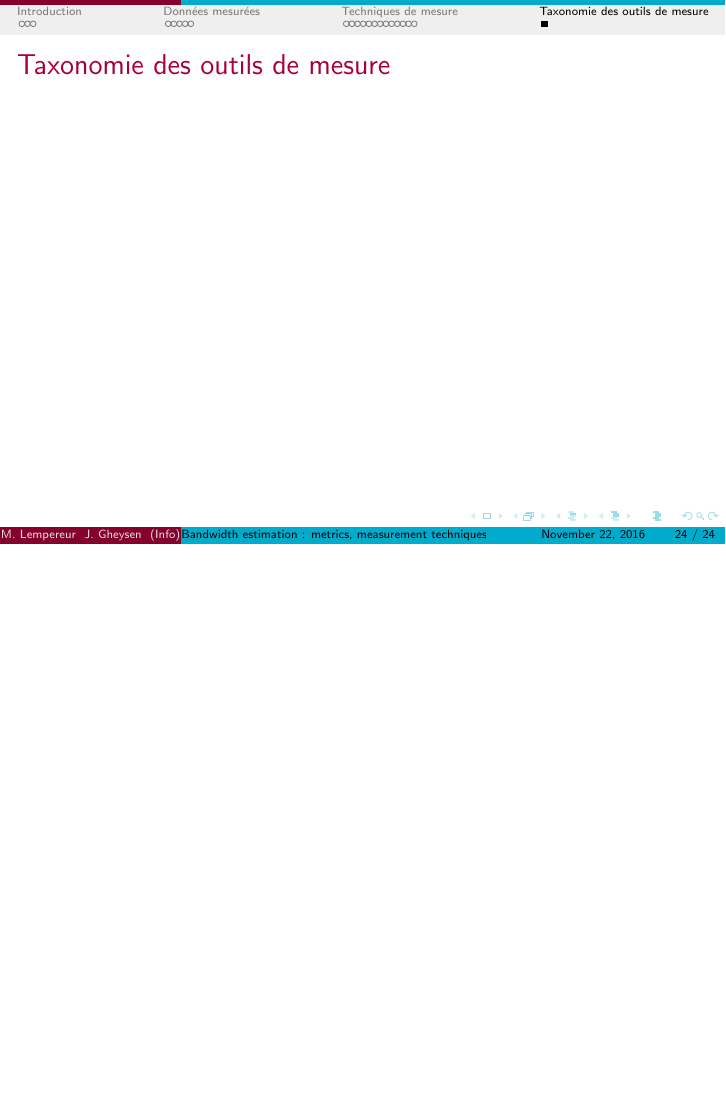
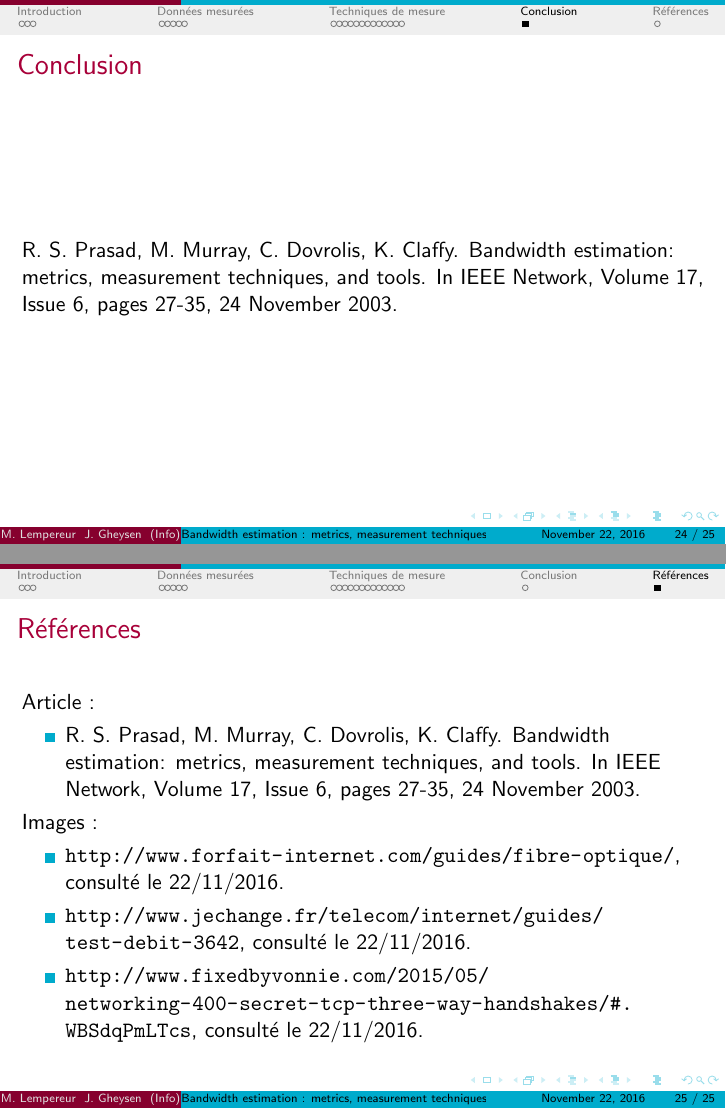
Before and after one commit to NightFalkown/NetworkArticle, LaTeX slides (Presentation/report.tex): page 38 of 38 before the commit and pages 38 and 39 of 39 after it, the two joined at a grey line, the shorter picture padded with empty space. Compiled offline with pdfLaTeX.

Commit message:
Ajout des sources

```diff
--- a/Presentation/report.tex
+++ b/Presentation/report.tex
@@ -473,11 +473,24 @@ de la pente de $\frac{R_0}{R_m}$ par rapport à $R_0$.
 	\end{figure}
 \end{frame}
 
-\section{Taxonomie des outils de mesure}
-\begin{frame}{Taxonomie des outils de mesure}
-
+\section{Conclusion}
+\begin{frame}{Conclusion}
+R. S. Prasad, M. Murray, C. Dovrolis, K. Claffy. Bandwidth estimation: metrics, measurement techniques, and tools. In IEEE Network, Volume 17, Issue 6, pages 27-35, 24 November 2003.
 \end{frame}
 
+\section{Références}
+\begin{frame}{Références}
+Article :
+\begin{itemize}
+	\item R. S. Prasad, M. Murray, C. Dovrolis, K. Claffy. Bandwidth estimation: metrics, measurement techniques, and tools. In IEEE Network, Volume 17, Issue 6, pages 27-35, 24 November 2003.
+\end{itemize}
+Images :
+\begin{itemize}
+	\item \url{http://www.forfait-internet.com/guides/fibre-optique/}, consulté le 22/11/2016.
+	\item \url{http://www.jechange.fr/telecom/internet/guides/test-debit-3642}, consulté le 22/11/2016.
+	\item \url{http://www.fixedbyvonnie.com/2015/05/networking-400-secret-tcp-three-way-handshakes/\#.WBSdqPmLTcs}, consulté le 22/11/2016.
+\end{itemize}
+\end{frame}
 
 \end{document}
 %%% Local Variables:
```
